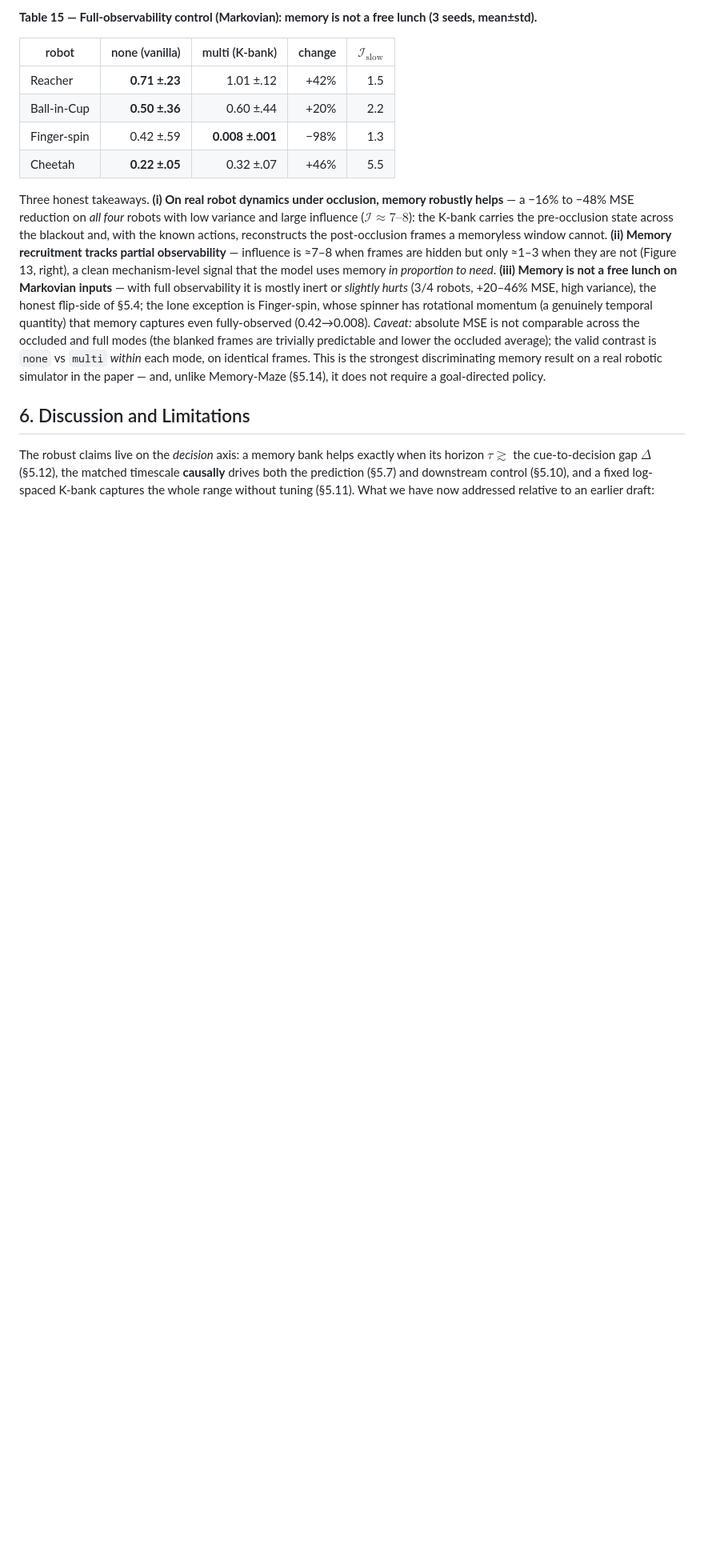
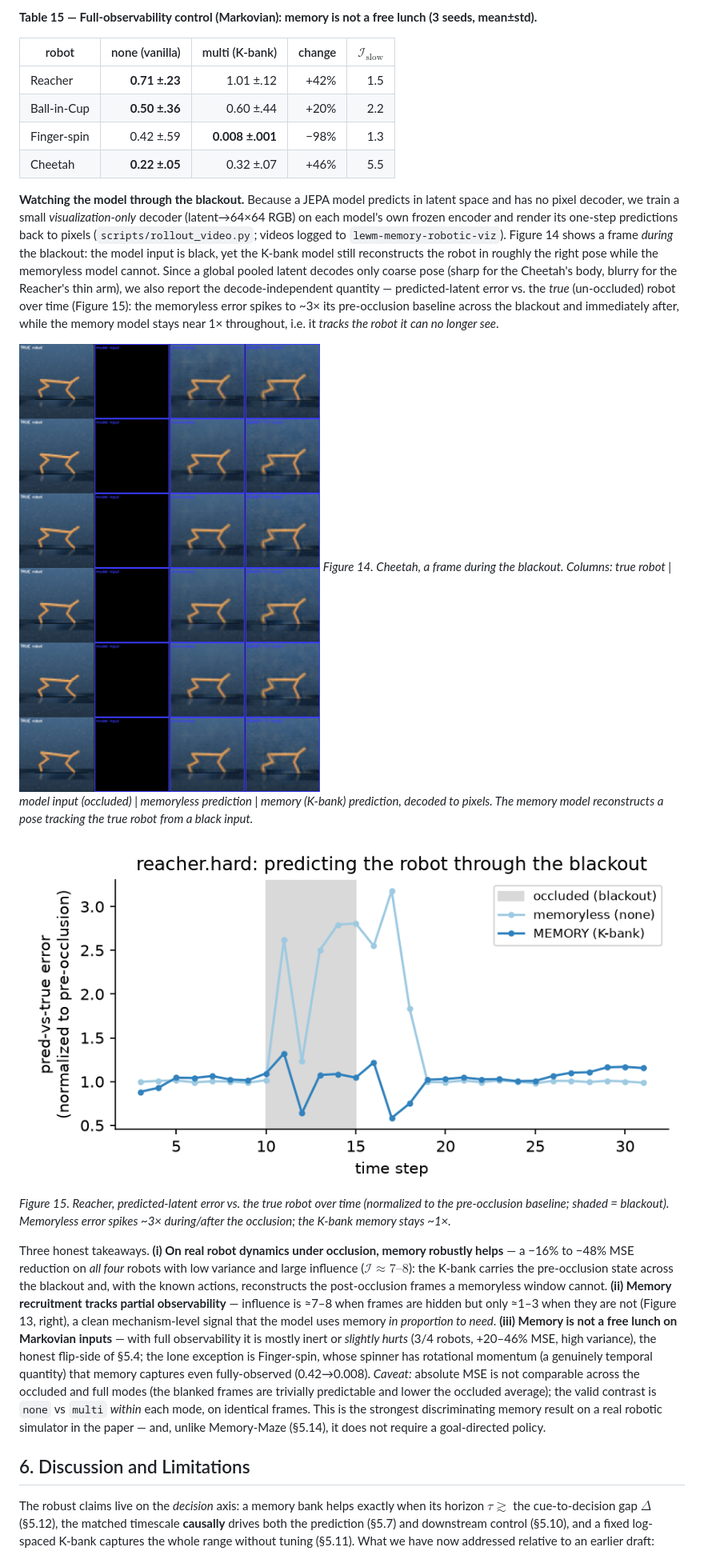
Before and after one commit to ChristianLin0420/LeWorldModel-Memory, a Markdown page: docs/ICLR.md, the part around the change. Shown at 80% size. Drawn GitHub-style; pictures changed too: docs/figures/fig_robotic_errcurve.png (added), docs/figures/fig_robotic_rollout.png (added); blank space fills up the shorter version.

```diff
--- a/docs/ICLR.md
+++ b/docs/ICLR.md
@@ -369,6 +369,14 @@ The PO variants of §5.9 are lightweight pixel proxies. Here we use a **genuine
 | Finger-spin | 0.42 ±.59 | **0.008 ±.001** | −98% | 1.3 |
 | Cheetah | **0.22 ±.05** | 0.32 ±.07 | +46% | 5.5 |
 
+**Watching the model through the blackout.** Because a JEPA model predicts in latent space and has no pixel decoder, we train a small *visualization-only* decoder (latent→64×64 RGB) on each model's own frozen encoder and render its one-step predictions back to pixels (`scripts/rollout_video.py`; videos logged to `lewm-memory-robotic-viz`). Figure 14 shows a frame *during* the blackout: the model input is black, yet the K-bank model still reconstructs the robot in roughly the right pose while the memoryless model cannot. Since a global pooled latent decodes only coarse pose (sharp for the Cheetah's body, blurry for the Reacher's thin arm), we also report the decode-independent quantity — predicted-latent error vs. the *true* (un-occluded) robot over time (Figure 15): the memoryless error spikes to ~3× its pre-occlusion baseline across the blackout and immediately after, while the memory model stays near 1× throughout, i.e. it *tracks the robot it can no longer see*.
+
+![Figure 14: decoded rollout through the blackout (Cheetah)](figures/fig_robotic_rollout.png)
+*Figure 14. Cheetah, a frame during the blackout. Columns: true robot | model input (occluded) | memoryless prediction | memory (K-bank) prediction, decoded to pixels. The memory model reconstructs a pose tracking the true robot from a black input.*
+
+![Figure 15: prediction error through the blackout (Reacher)](figures/fig_robotic_errcurve.png)
+*Figure 15. Reacher, predicted-latent error vs. the true robot over time (normalized to the pre-occlusion baseline; shaded = blackout). Memoryless error spikes ~3× during/after the occlusion; the K-bank memory stays ~1×.*
+
 Three honest takeaways. **(i) On real robot dynamics under occlusion, memory robustly helps** — a −16% to −48% MSE reduction on *all four* robots with low variance and large influence ($\mathcal I\approx7\text{–}8$): the K-bank carries the pre-occlusion state across the blackout and, with the known actions, reconstructs the post-occlusion frames a memoryless window cannot. **(ii) Memory recruitment tracks partial observability** — influence is ≈7–8 when frames are hidden but only ≈1–3 when they are not (Figure 13, right), a clean mechanism-level signal that the model uses memory *in proportion to need*. **(iii) Memory is not a free lunch on Markovian inputs** — with full observability it is mostly inert or *slightly hurts* (3/4 robots, +20–46% MSE, high variance), the honest flip-side of §5.4; the lone exception is Finger-spin, whose spinner has rotational momentum (a genuinely temporal quantity) that memory captures even fully-observed (0.42→0.008). *Caveat:* absolute MSE is not comparable across the occluded and full modes (the blanked frames are trivially predictable and lower the occluded average); the valid contrast is `none` vs `multi` *within* each mode, on identical frames. This is the strongest discriminating memory result on a real robotic simulator in the paper — and, unlike Memory-Maze (§5.14), it does not require a goal-directed policy.
 
 ## 6. Discussion and Limitations
```
Also changed, not shown: 2 other files.
